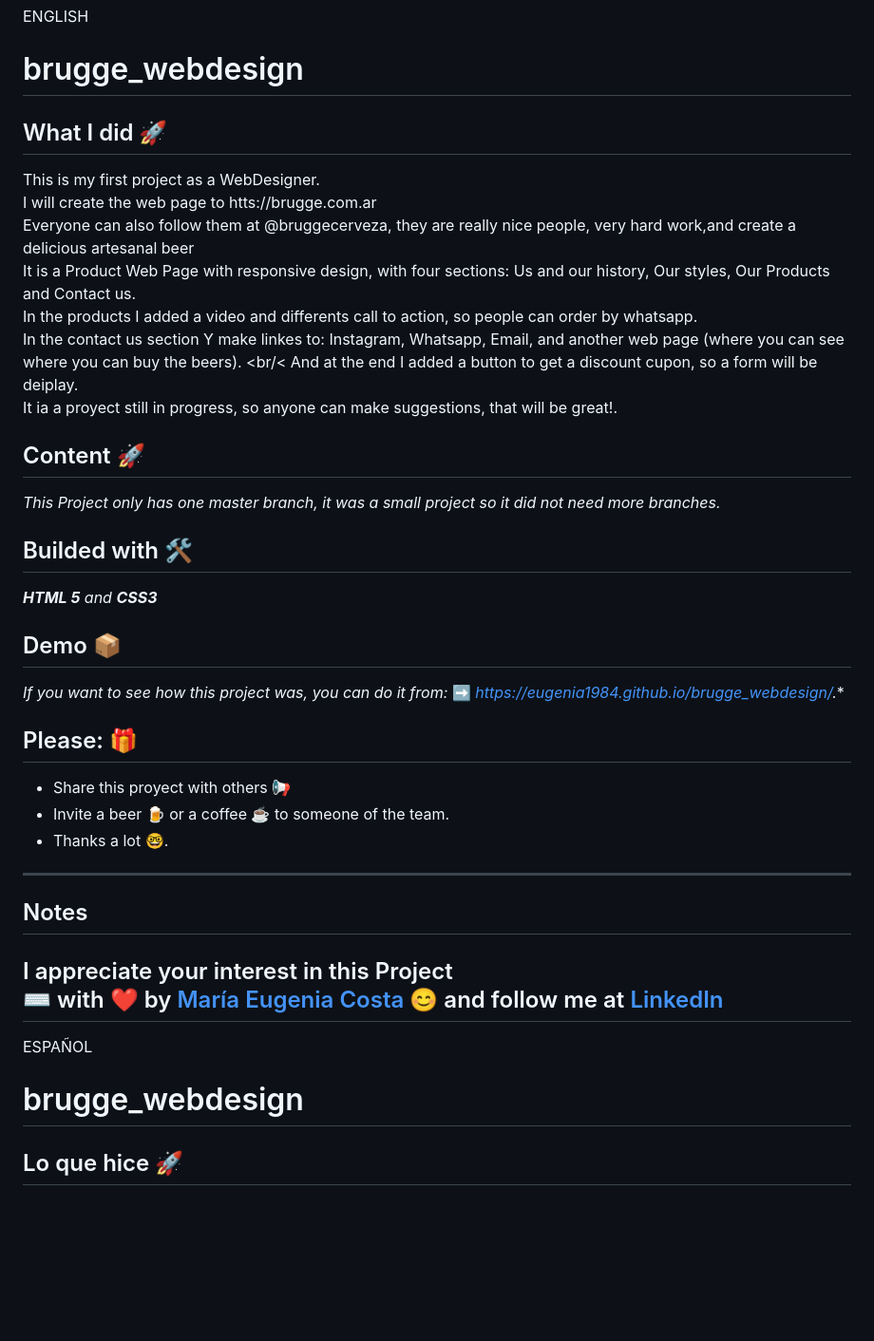
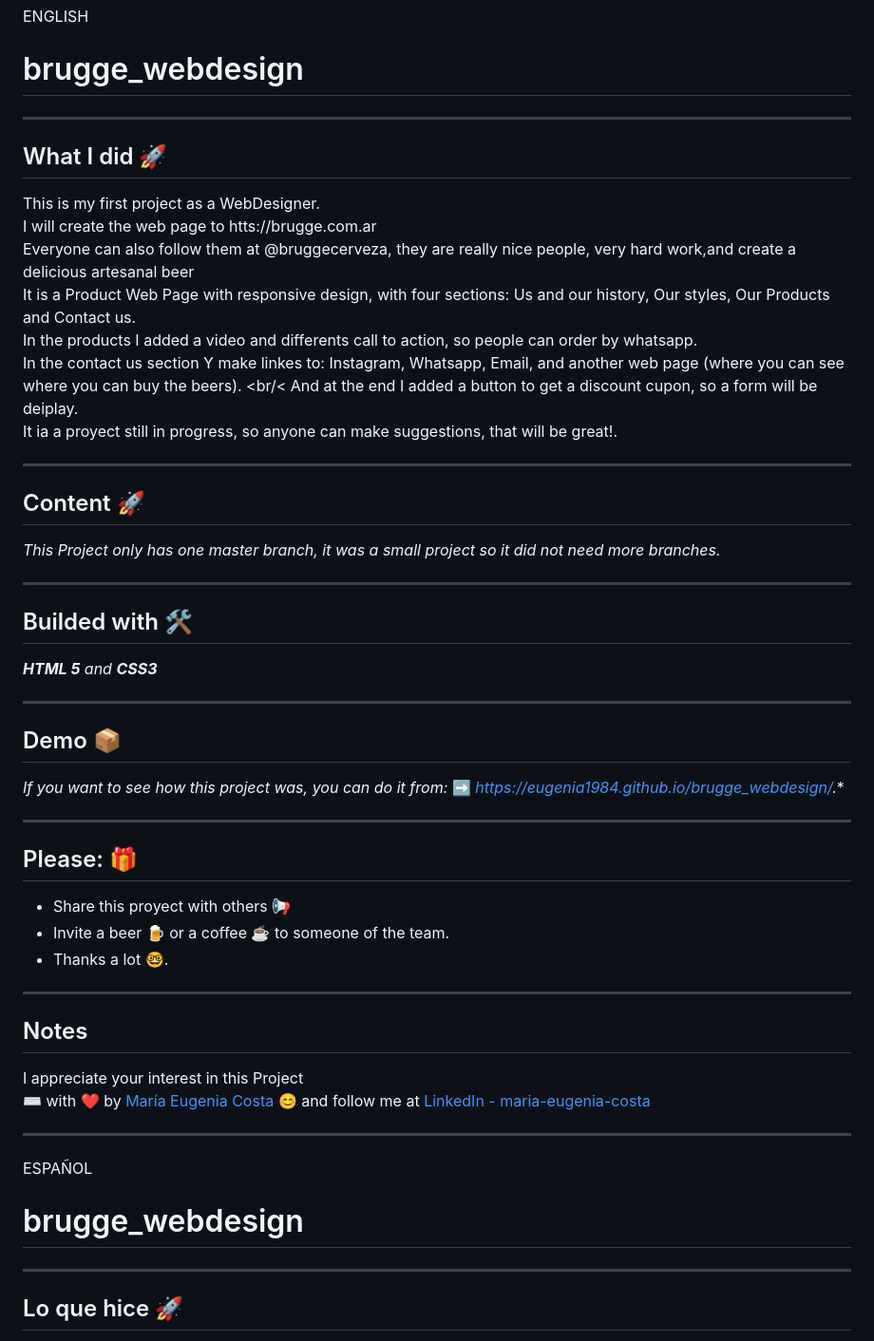
Before and after one commit to eugenia1984/brugge_webdesign, a Markdown page: README.md, the part around the change printed below. Shown: that part at 95% size. GitHub-like rendering; blank space fills up the shorter version.

```diff
--- a/README.md
+++ b/README.md
@@ -2,7 +2,10 @@ ENGLISH
 
 # brugge_webdesign
 
+---
+
 ## What I did 🚀
+
 This is my first project as a WebDesigner. <br/>
 I will create the web page to htts://brugge.com.ar <br/>
 Everyone can also follow them at @bruggecerveza, they are really nice people, very hard work,and create a delicious artesanal beer <br/>
@@ -12,15 +15,26 @@ In the contact us section Y make linkes to: Instagram, Whatsapp, Email, and anot
 And at the end I added a button to get a discount cupon, so a form will be deiplay. <br/>
 It ia a proyect still in progress, so anyone can make suggestions, that will be great!.
 
+---
+
 ## Content 🚀
+
 _This Project only has one master branch, it was a small project so it did not need more branches._
 
+---
+
 ## Builded with 🛠️
+
 _**HTML 5** and **CSS3**_
 
+---
+
 ## Demo 📦
+
 _If you want to see how this project was, you can do it from:_
 :arrow_right: *https://eugenia1984.github.io/brugge_webdesign/.** <br/>
+
+---
 
 ## Please: 🎁
 
@@ -29,13 +43,18 @@ _If you want to see how this project was, you can do it from:_
 * Thanks a lot 🤓.
 
 ---
+
 ## Notes
+
 I appreciate your interest in this Project <br/>
-⌨️ with ❤️ by [María Eugenia Costa](https://github.com/eugenia1984) 😊 and follow me at [LinkedIn]( http://www.linkedin.com/in/maríaeugeniacosta)
+⌨️ with ❤️ by [María Eugenia Costa](https://github.com/eugenia1984) 😊 and follow me at [LinkedIn - maria-eugenia-costa](https://www.linkedin.com/in/maria-eugenia-costa/)
+
 ---
 
 ESPAÑOL
 
 # brugge_webdesign
 
+---
+
 ## Lo que hice 🚀
```
Also changed, not shown: other parts of README.md (+29 -9 lines).
